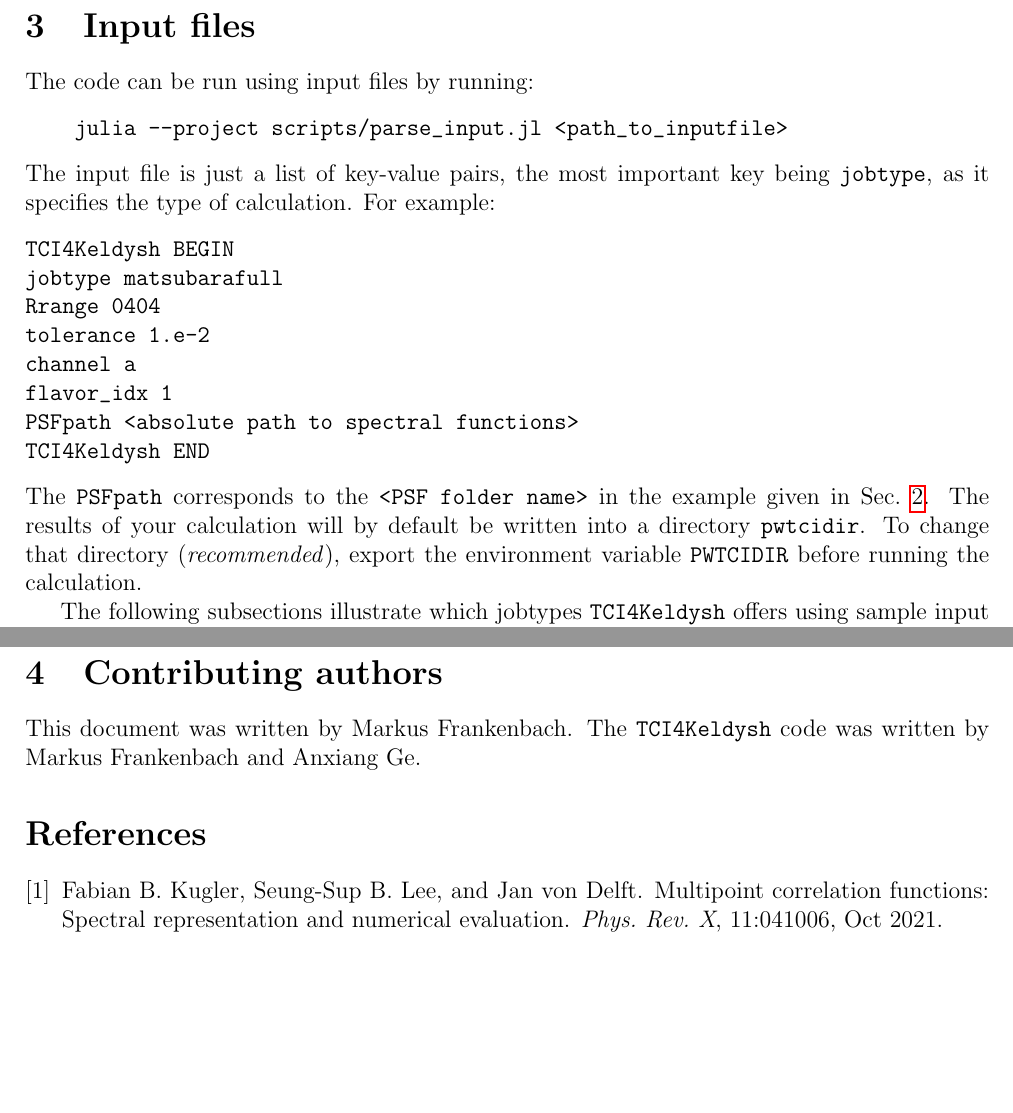
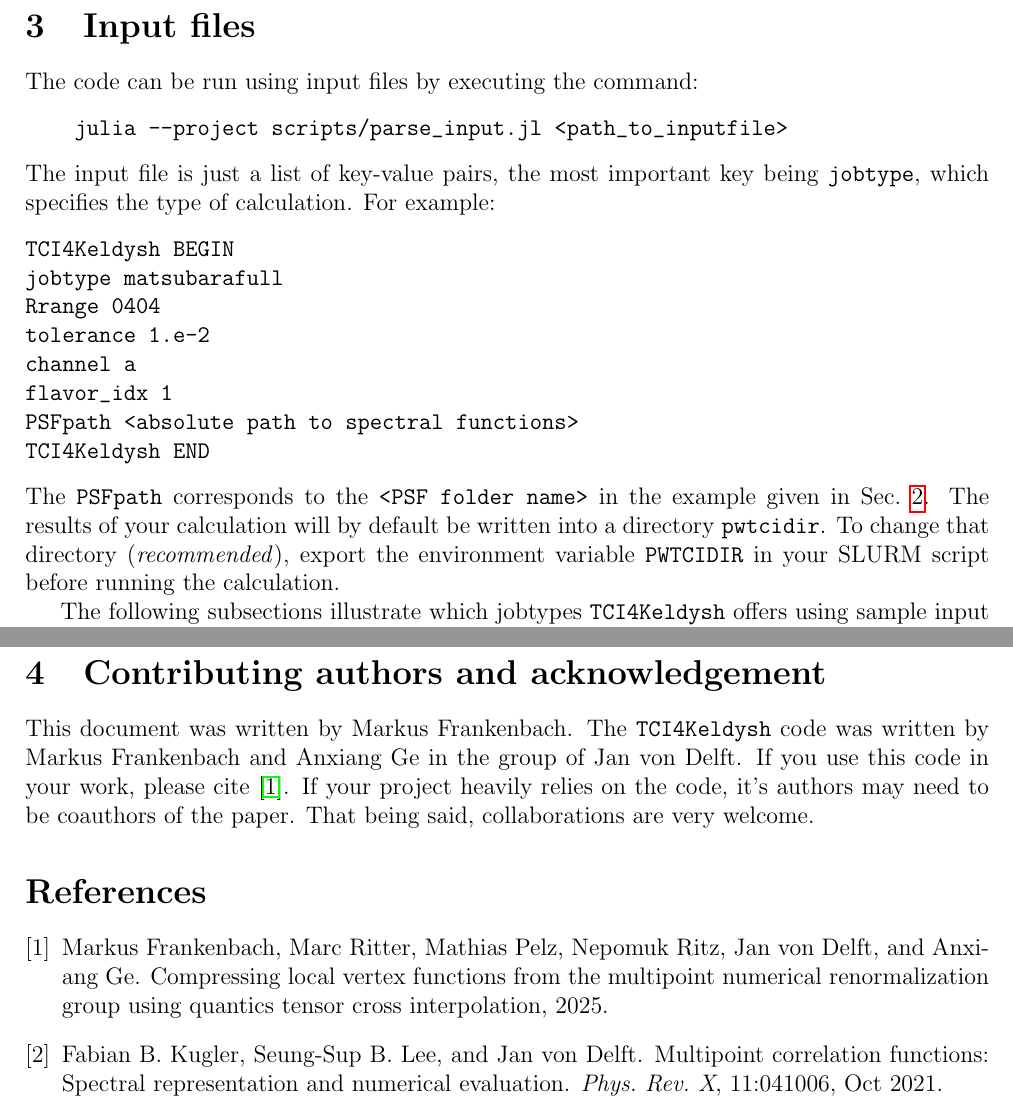
Before and after one commit to MFrankenbach/TCI4Keldysh, a LaTeX document (docs/manual.tex): two parts of pages 2 and 5 of 5, joined at a grey line, cut so that both start at the same text, the shorter picture padded with empty space. Compiled offline with pdfLaTeX.

Commit message:
Update manual and README.md

```diff
--- a/docs/manual.tex
+++ b/docs/manual.tex
@@ -61,12 +61,12 @@ use input files, as explained in the next section.
 \end{section}
 
 \begin{section}{Input files}
-The code can be run using input files by running:
+The code can be run using input files by executing the command:
 \begin{verbatim}
     julia --project scripts/parse_input.jl <path_to_inputfile>
 \end{verbatim}
 The input file is just a list of key-value pairs, the most important key being
-\texttt{jobtype}, as it specifies the type of calculation. For example:
+\texttt{jobtype}, which specifies the type of calculation. For example:
 \begin{verbatim}
 TCI4Keldysh BEGIN
 jobtype matsubarafull
@@ -79,7 +79,7 @@ TCI4Keldysh END
 \end{verbatim}
 The \texttt{PSFpath} corresponds to the \texttt{<PSF folder name>} in the example given in Sec.\ \ref{sec:getting_started}.
 The results of your calculation will by default be written into a directory \texttt{pwtcidir}. To change that directory (\textit{recommended}),
-export the environment variable \texttt{PWTCIDIR} before running the calculation.
+export the environment variable \texttt{PWTCIDIR} in your SLURM script before running the calculation.
 
 The following subsections illustrate which jobtypes \texttt{TCI4Keldysh} offers using sample input files.
 The most important settings are listed in Tab. \ref{tab:options}.
@@ -209,9 +209,11 @@ grid. It contains three \texttt{Float64} vectors with keys \texttt{om1},\texttt{
 For details on the \texttt{KEV} and \texttt{coreEvaluator\_kwargs} options, see Sec.\ \ref{subsec:KeldyshCompression}.
 \end{section}
 
-\begin{section}{Contributing authors}
+\begin{section}{Contributing authors and acknowledgement}
 This document was written by Markus Frankenbach. The \texttt{TCI4Keldysh} code was
-written by Markus Frankenbach and Anxiang Ge.
+written by Markus Frankenbach and Anxiang Ge in the group of Jan von Delft.
+If you use this code in your work, please cite \cite{Frankenbach2025}. If your project heavily relies on the code, it's
+authors may need to be coauthors of the paper. That being said, collaborations are very welcome.
 \end{section}
 
 \nocite{*}
```
Also changed, not shown: docs/references.bib (+10 -0 lines), README.md, docs/manual.tex (10 more changed lines).
